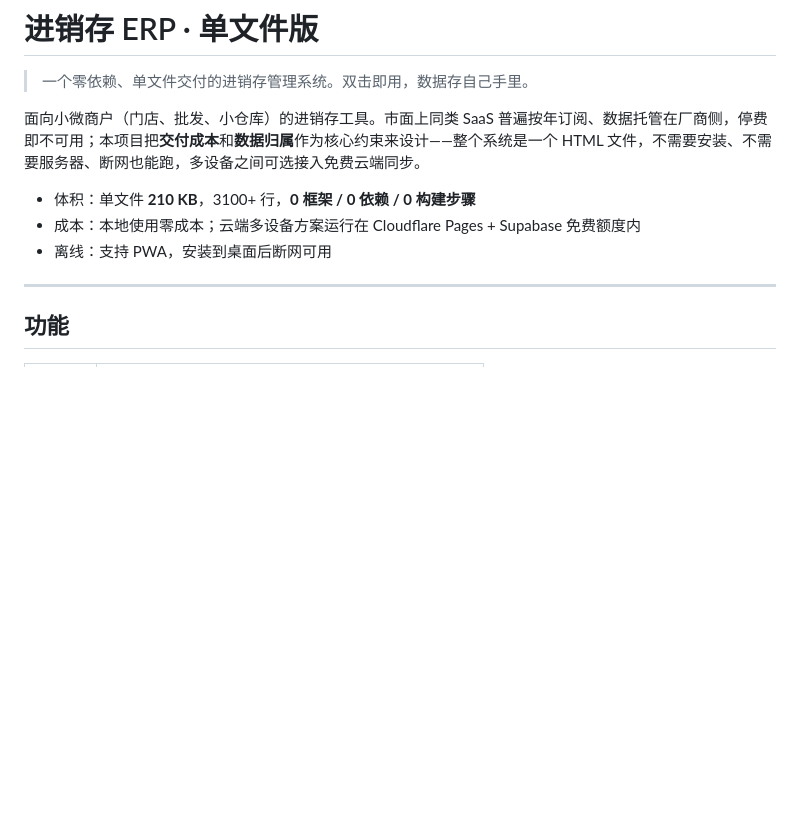
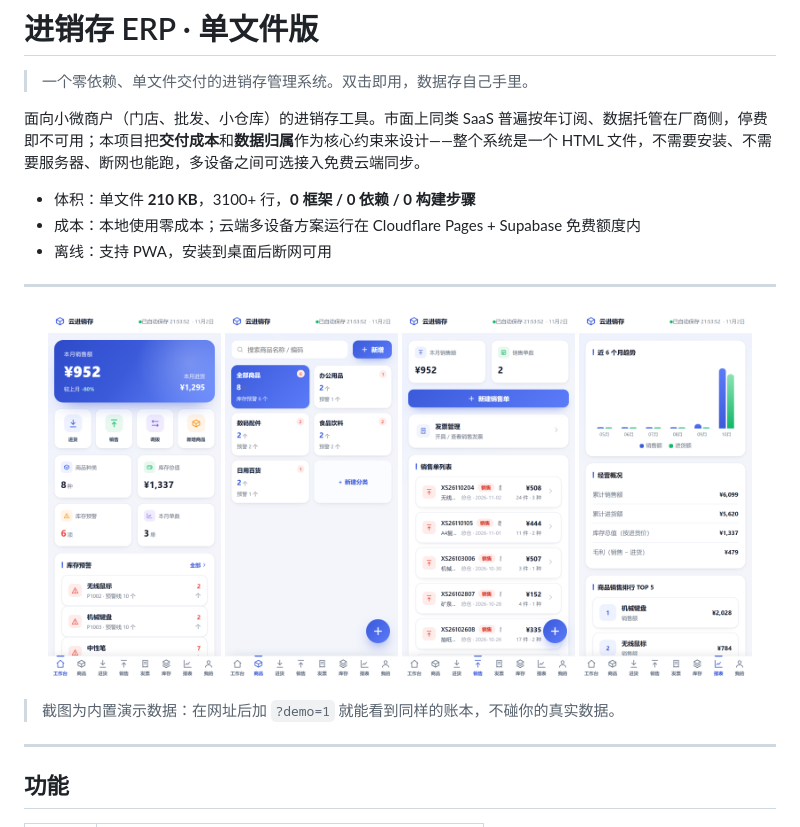
Before and after one commit to 1mxiaoliu/erp-single-file, a Markdown page: README.md, the part around the change. GitHub-like rendering; pictures changed too: docs/screenshots/goods.png (added), docs/screenshots/home.png (added), docs/screenshots/report.png (added); blank space fills up the shorter version.

Commit message:
docs: 补充界面截图，完善演示数据
- README 增加四张界面截图（工作台/商品/销售单/经营报表）

- demo 模式补充进货单与销售单：工作台、报表、单据列表不再是空账本，库存与毛利自洽

- 脱敏：移除 Supabase 指南中的本机绝对路径

```diff
--- a/README.md
+++ b/README.md
@@ -7,6 +7,17 @@
 - 体积：单文件 **210 KB**，3100+ 行，**0 框架 / 0 依赖 / 0 构建步骤**
 - 成本：本地使用零成本；云端多设备方案运行在 Cloudflare Pages + Supabase 免费额度内
 - 离线：支持 PWA，安装到桌面后断网可用
+
+---
+
+<p align="center">
+  <img src="docs/screenshots/home.png" width="23%" alt="工作台" />
+  <img src="docs/screenshots/goods.png" width="23%" alt="商品管理" />
+  <img src="docs/screenshots/sale.png" width="23%" alt="销售单" />
+  <img src="docs/screenshots/report.png" width="23%" alt="经营报表" />
+</p>
+
+> 截图为内置演示数据：在网址后加 `?demo=1` 就能看到同样的账本，不碰你的真实数据。
 
 ---
 
```
Also changed, not shown: 交付包/Supabase-开通指南.md (+2 -2 lines), 5 other files.
